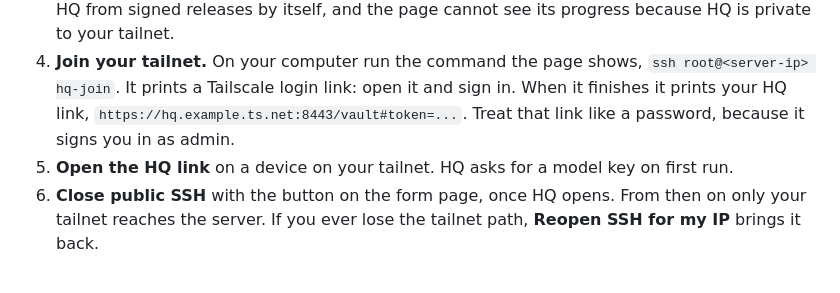
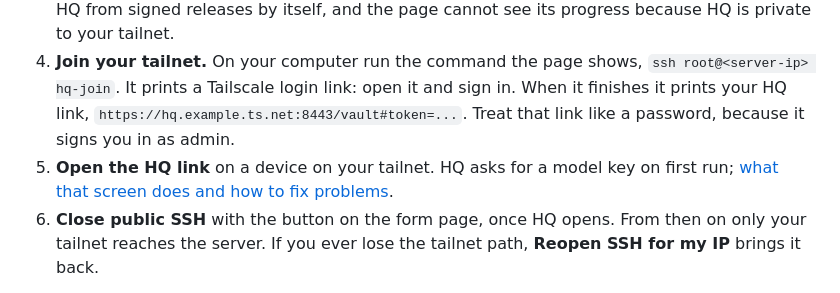
Before and after one commit to CalvinMagezi/hq, a Markdown page: docs/HETZNER.md, the part around the change. Rendered like a GitHub page.

```diff
--- a/docs/HETZNER.md
+++ b/docs/HETZNER.md
@@ -19,7 +19,7 @@ The recording uses sample data: a placeholder address and no real account.
 2. **Open <https://deploy.agent-hq.online>** and paste the token. Pick a name, a location, a size with at least 4 GB of memory, your SSH key (paste the public key if it is new) and your own IP address as `x.x.x.x/32`. Only that address can reach SSH. Click **Create server**.
 3. **Wait about 3 to 5 minutes** after Hetzner shows the server as `running`. The server installs HQ from signed releases by itself, and the page cannot see its progress because HQ is private to your tailnet.
 4. **Join your tailnet.** On your computer run the command the page shows, `ssh root@<server-ip> hq-join`. It prints a Tailscale login link: open it and sign in. When it finishes it prints your HQ link, `https://hq.example.ts.net:8443/vault#token=...`. Treat that link like a password, because it signs you in as admin.
-5. **Open the HQ link** on a device on your tailnet. HQ asks for a model key on first run.
+5. **Open the HQ link** on a device on your tailnet. HQ asks for a model key on first run; [what that screen does and how to fix problems](FIRST_RUN.md).
 6. **Close public SSH** with the button on the form page, once HQ opens. From then on only your tailnet reaches the server. If you ever lose the tailnet path, **Reopen SSH for my IP** brings it back.
 
 When you are finished, type the server name into **Delete server** on the same page. It removes the server, its firewall and the SSH key it added. Then delete the Hetzner token (or the whole project) and remove the machine from your Tailscale admin page.
```
Also changed, not shown: CHANGELOG.md (+1 -0 lines), README.md (+4 -1 lines), docs/FIRST_RUN.md (added, +54 -0 lines), docs/media/first-run-screen.png (added), 3 other files.
